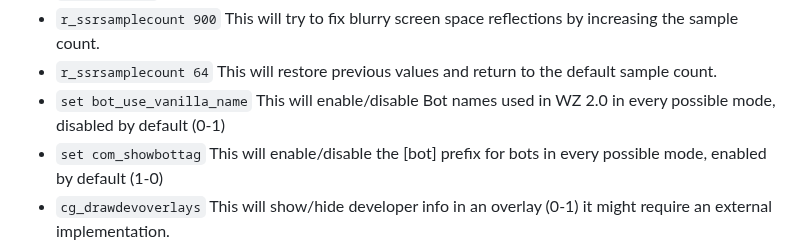
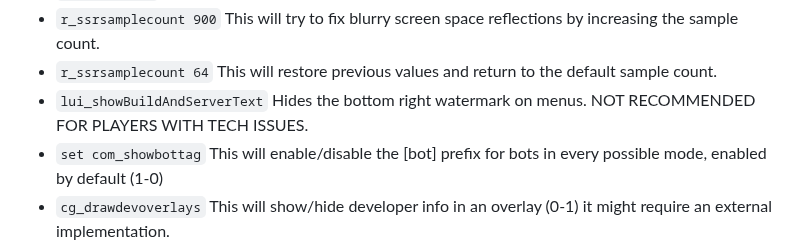
Before and after one commit to atuburapaler/atuburapaler.github.io, a Markdown page: md/MWIII.md, the part around the change. Drawn GitHub-style.

```diff
--- a/md/MWIII.md
+++ b/md/MWIII.md
@@ -43,8 +43,8 @@ This will enable/disable depth of field.
 This will try to fix blurry screen space reflections by increasing the sample count.
 - `r_ssrsamplecount 64`
 This will restore previous values and return to the default sample count.
-- `set bot_use_vanilla_name`
-This will enable/disable Bot names used in WZ 2.0 in every possible mode, disabled by default (0-1)
+- `lui_showBuildAndServerText`
+Hides the bottom right watermark on menus. NOT RECOMMENDED FOR PLAYERS WITH TECH ISSUES.
 - `set com_showbottag`
 This will enable/disable the [bot] prefix for bots in every possible mode, enabled by default (1-0)
 - `cg_drawdevoverlays`
```
